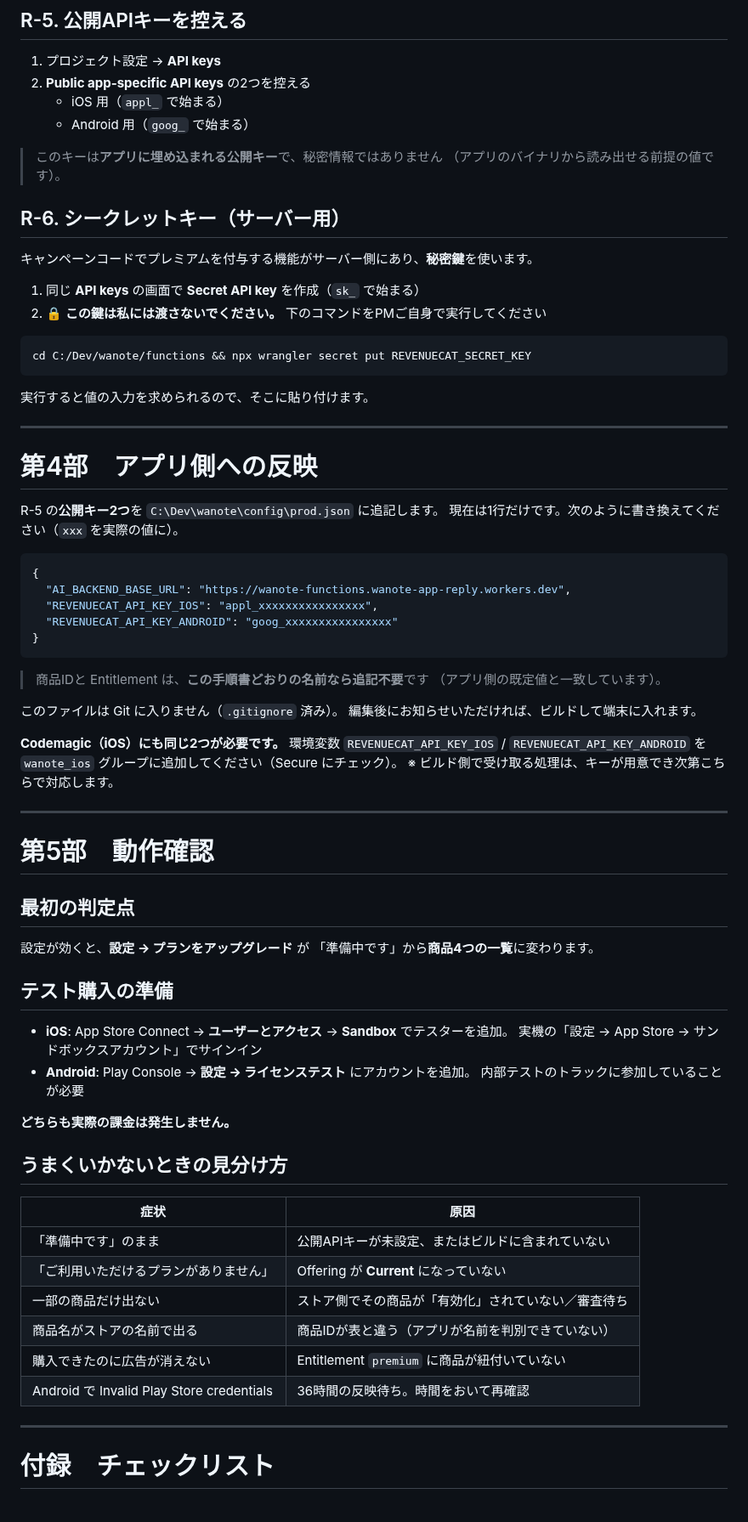
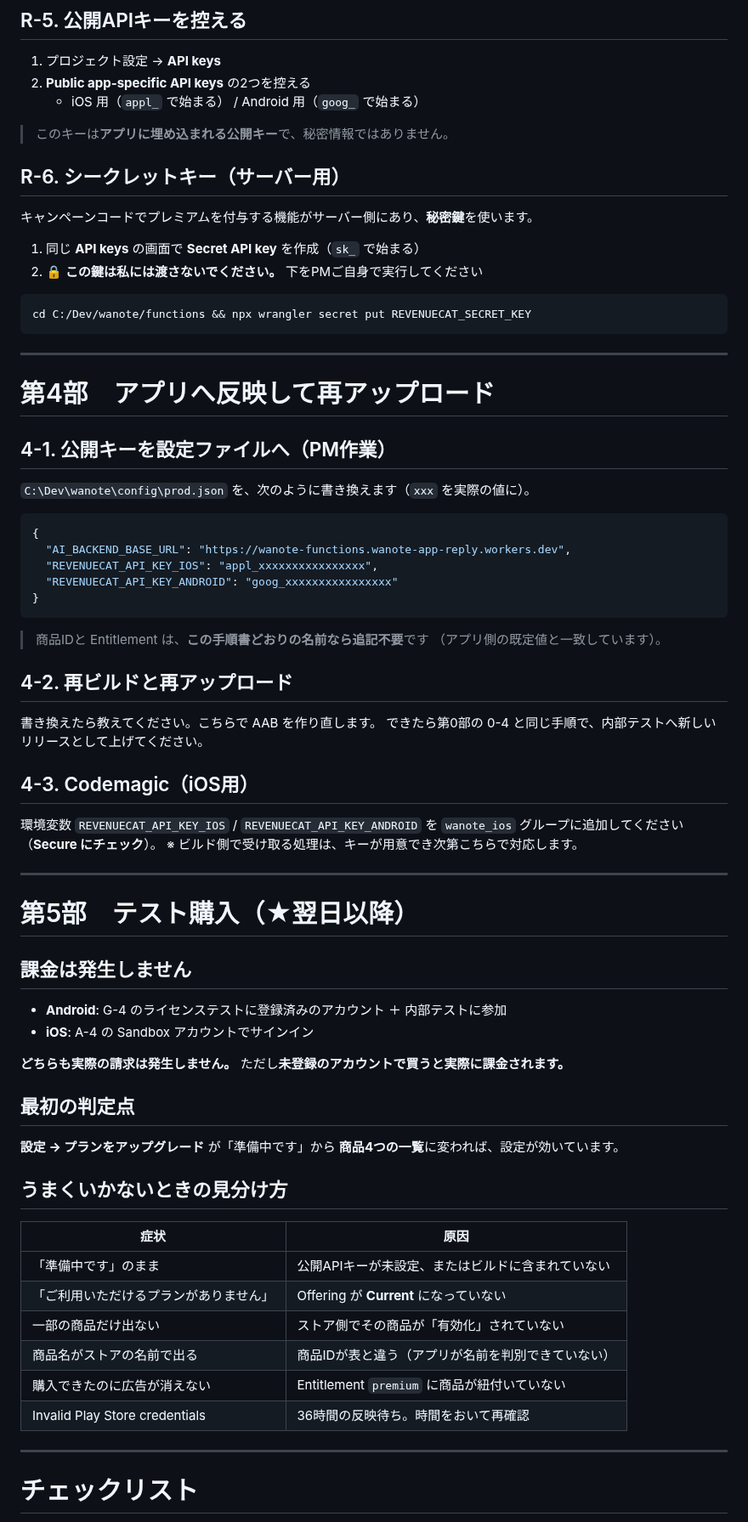
Before and after one commit to noakd0315/wanote, a Markdown page: docs/REVENUECAT_SETUP.md, the part around one of its changes. Shown at 85% size. GitHub-like rendering.

````diff
--- a/docs/REVENUECAT_SETUP.md
+++ b/docs/REVENUECAT_SETUP.md
@@ -238,31 +342,28 @@ https://app.revenuecat.com
 
 1. プロジェクト設定 → **API keys**
 2. **Public app-specific API keys** の2つを控える
-   - iOS 用（`appl_` で始まる）
-   - Android 用（`goog_` で始まる）
+   - iOS 用（`appl_` で始まる） / Android 用（`goog_` で始まる）
 
-> このキーは**アプリに埋め込まれる公開キー**で、秘密情報ではありません
-> （アプリのバイナリから読み出せる前提の値です）。
+> このキーは**アプリに埋め込まれる公開キー**で、秘密情報ではありません。
 
 ## R-6. シークレットキー（サーバー用）
 
 キャンペーンコードでプレミアムを付与する機能がサーバー側にあり、**秘密鍵**を使います。
 
 1. 同じ **API keys** の画面で **Secret API key** を作成（`sk_` で始まる）
-2. 🔒 **この鍵は私には渡さないでください。** 下のコマンドをPMご自身で実行してください
+2. 🔒 **この鍵は私には渡さないでください。** 下をPMご自身で実行してください
 
 ```bash
 cd C:/Dev/wanote/functions && npx wrangler secret put REVENUECAT_SECRET_KEY
 ```
 
-実行すると値の入力を求められるので、そこに貼り付けます。
-
 ---
 
-# 第4部　アプリ側への反映
+# 第4部　アプリへ反映して再アップロード
 
-R-5 の**公開キー2つ**を `C:\Dev\wanote\config\prod.json` に追記します。
-現在は1行だけです。次のように書き換えてください（`xxx` を実際の値に）。
+## 4-1. 公開キーを設定ファイルへ（PM作業）
+
+`C:\Dev\wanote\config\prod.json` を、次のように書き換えます（`xxx` を実際の値に）。
 
 ```json
 {
@@ -275,31 +376,33 @@ R-5 の**公開キー2つ**を `C:\Dev\wanote\config\prod.json` に追記しま
 > 商品IDと Entitlement は、**この手順書どおりの名前なら追記不要**です
 > （アプリ側の既定値と一致しています）。
 
-このファイルは Git に入りません（`.gitignore` 済み）。
-編集後にお知らせいただければ、ビルドして端末に入れます。
+## 4-2. 再ビルドと再アップロード
 
-**Codemagic（iOS）にも同じ2つが必要です。** 環境変数
-`REVENUECAT_API_KEY_IOS` / `REVENUECAT_API_KEY_ANDROID` を
-`wanote_ios` グループに追加してください（Secure にチェック）。
+書き換えたら教えてください。こちらで AAB を作り直します。
+できたら第0部の 0-4 と同じ手順で、内部テストへ新しいリリースとして上げてください。
+
+## 4-3. Codemagic（iOS用）
+
+環境変数 `REVENUECAT_API_KEY_IOS` / `REVENUECAT_API_KEY_ANDROID` を
+`wanote_ios` グループに追加してください（**Secure にチェック**）。
 ※ ビルド側で受け取る処理は、キーが用意でき次第こちらで対応します。
 
 ---
 
-# 第5部　動作確認
+# 第5部　テスト購入（★翌日以降）
+
+## 課金は発生しません
+
+- **Android**: G-4 のライセンステストに登録済みのアカウント ＋ 内部テストに参加
+- **iOS**: A-4 の Sandbox アカウントでサインイン
+
+**どちらも実際の請求は発生しません。**
+ただし**未登録のアカウントで買うと実際に課金されます。**
 
 ## 最初の判定点
 
-設定が効くと、**設定 → プランをアップグレード** が
-「準備中です」から**商品4つの一覧**に変わります。
-
-## テスト購入の準備
-
-- **iOS**: App Store Connect → **ユーザーとアクセス** → **Sandbox** でテスターを追加。
-  実機の「設定 → App Store → サンドボックスアカウント」でサインイン
-- **Android**: Play Console → **設定 → ライセンステスト** にアカウントを追加。
-  内部テストのトラックに参加していることが必要
-
-**どちらも実際の課金は発生しません。**
+**設定 → プランをアップグレード** が「準備中です」から
+**商品4つの一覧**に変われば、設定が効いています。
 
 ## うまくいかないときの見分け方
 
@@ -307,12 +410,12 @@ R-5 の**公開キー2つ**を `C:\Dev\wanote\config\prod.json` に追記しま
 |---|---|
 | 「準備中です」のまま | 公開APIキーが未設定、またはビルドに含まれていない |
 | 「ご利用いただけるプランがありません」 | Offering が **Current** になっていない |
-| 一部の商品だけ出ない | ストア側でその商品が「有効化」されていない／審査待ち |
+| 一部の商品だけ出ない | ストア側でその商品が「有効化」されていない |
 | 商品名がストアの名前で出る | 商品IDが表と違う（アプリが名前を判別できていない） |
 | 購入できたのに広告が消えない | Entitlement `premium` に商品が紐付いていない |
-| Android で Invalid Play Store credentials | 36時間の反映待ち。時間をおいて再確認 |
+| Invalid Play Store credentials | 36時間の反映待ち。時間をおいて再確認 |
 
 ---
 
-# 付録　チェックリスト
+# チェックリスト
 
````
Also changed, not shown: other parts of docs/REVENUECAT_SETUP.md (+186 -71 lines).
